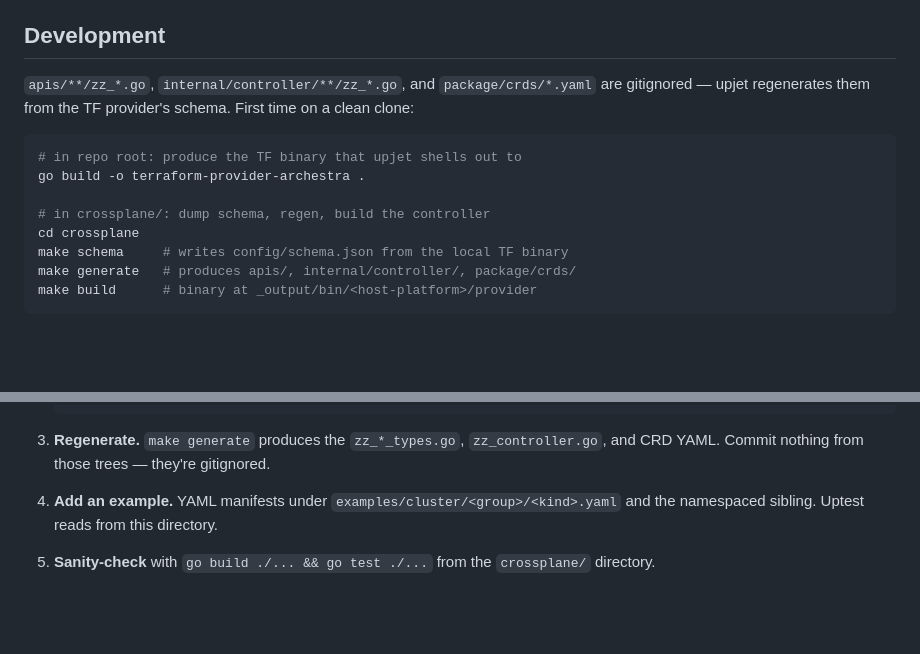
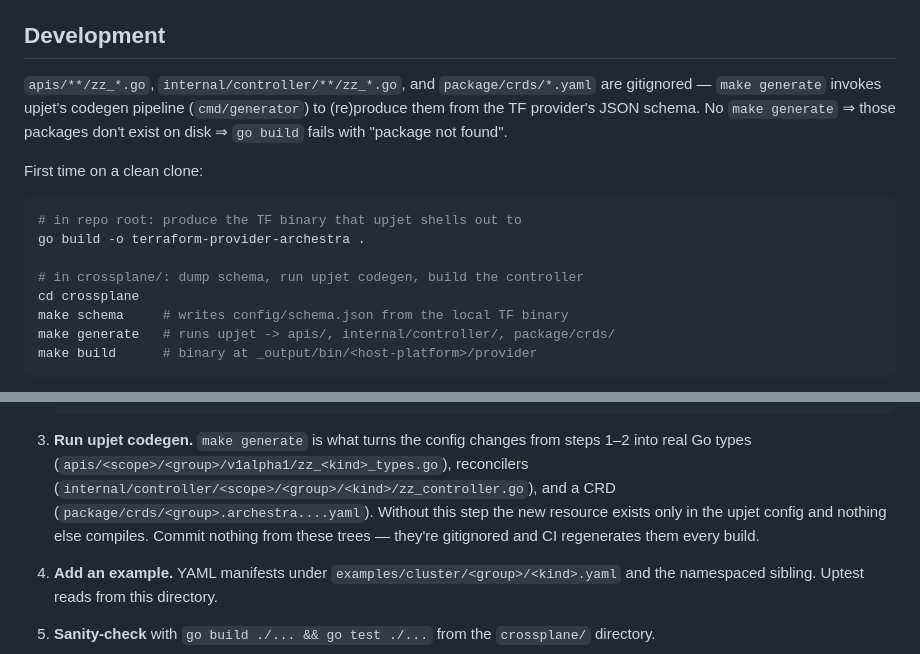
Before and after one commit to archestra-ai/terraform-provider-archestra, a Markdown page: crossplane/README.md, 2 parts joined by grey strips. GitHub-like rendering; blank space fills up the shorter version.

Commit message:
docs(crossplane): make the upjet codegen step explicit
The previous Development intro mentioned upjet but didn't
spell out that `make generate` IS the upjet codegen pipeline.
A new contributor could miss why their newly-added resource
config doesn't show up — the connection between editing
config/ files and re-running `make generate` to produce the
zz_*.go was implicit.

- Development: states that `make generate` runs upjet
  (cmd/generator) over the schema, and that skipping it
  yields a "package not found" build failure.
- Adding a resource step 3: now titled "Run upjet codegen"
  and lists the exact files produced for a new resource so
  it's obvious which trees are auto-generated.

````diff
--- a/crossplane/README.md
+++ b/crossplane/README.md
@@ -100,17 +100,22 @@ extract from there to populate `ToolBatch.spec.forProvider.toolIds` and
 ## Development
 
 `apis/**/zz_*.go`, `internal/controller/**/zz_*.go`, and
-`package/crds/*.yaml` are gitignored — upjet regenerates them
-from the TF provider's schema. First time on a clean clone:
+`package/crds/*.yaml` are gitignored — `make generate` invokes
+upjet's codegen pipeline (`cmd/generator`) to (re)produce them
+from the TF provider's JSON schema. No `make generate` ⇒ those
+packages don't exist on disk ⇒ `go build` fails with "package not
+found".
+
+First time on a clean clone:
 
 ```bash
 # in repo root: produce the TF binary that upjet shells out to
 go build -o terraform-provider-archestra .
 
-# in crossplane/: dump schema, regen, build the controller
+# in crossplane/: dump schema, run upjet codegen, build the controller
 cd crossplane
 make schema     # writes config/schema.json from the local TF binary
-make generate   # produces apis/, internal/controller/, package/crds/
+make generate   # runs upjet -> apis/, internal/controller/, package/crds/
 make build      # binary at _output/bin/<host-platform>/provider
 ```
 
@@ -163,9 +168,14 @@ Archestra instance using the `ProviderConfig` named `default`.
    })
    ```
 
-3. **Regenerate.** `make generate` produces the `zz_*_types.go`,
-   `zz_controller.go`, and CRD YAML. Commit nothing from those
-   trees — they're gitignored.
+3. **Run upjet codegen.** `make generate` is what turns the
+   config changes from steps 1–2 into real Go types
+   (`apis/<scope>/<group>/v1alpha1/zz_<kind>_types.go`),
+   reconcilers (`internal/controller/<scope>/<group>/<kind>/zz_controller.go`),
+   and a CRD (`package/crds/<group>.archestra....yaml`). Without
+   this step the new resource exists only in the upjet config and
+   nothing else compiles. Commit nothing from these trees —
+   they're gitignored and CI regenerates them every build.
 
 4. **Add an example.** YAML manifests under
    `examples/cluster/<group>/<kind>.yaml` and the namespaced
````
